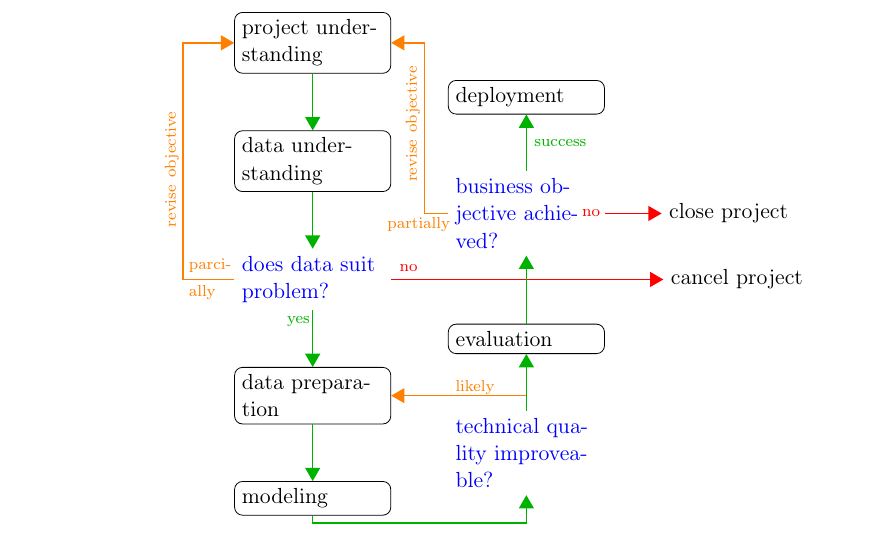
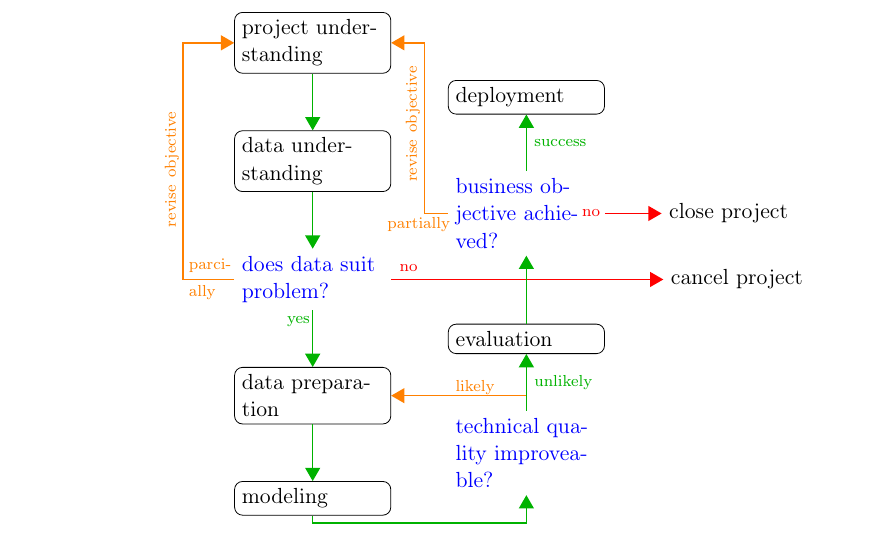
Before and after one commit to xamor/zusammenfassungen, a LaTeX document (DM-Zusammenfassung.tex, which reads dataminingcycle.pgf): part of page 4 of 15, cut so that both start at the same text. Compiled offline with pdfLaTeX.

Commit message:
korrigiert

```diff
--- a/dataminingcycle.pgf
+++ b/dataminingcycle.pgf
@@ -30,7 +30,7 @@
 \draw[g](dp)--(mo);
 \draw[g](mo.south)--(p3.center)-|(q2);
 \draw[o](q2)|- node[draw=none,yshift=0.15cm] {\scriptsize likely} (dp);
-\draw[g](q2)--(ev);
+\draw[g](q2)--node[draw=none,right]{\scriptsize unlikely}(ev);
 \draw[g](ev)--(q3);
 \draw[g](q3)-- node[draw=none,right]{\scriptsize success}(de);
 \draw[r](q3)-- node[draw=none,xshift=0.35cm]{\scriptsize no}(cl);
```
